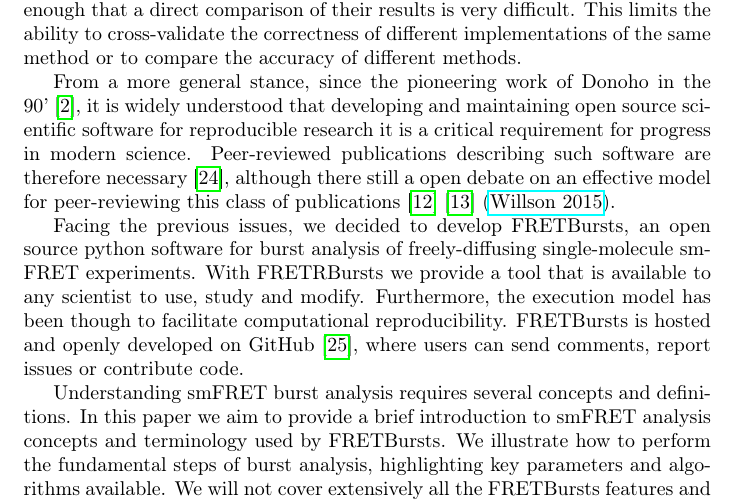
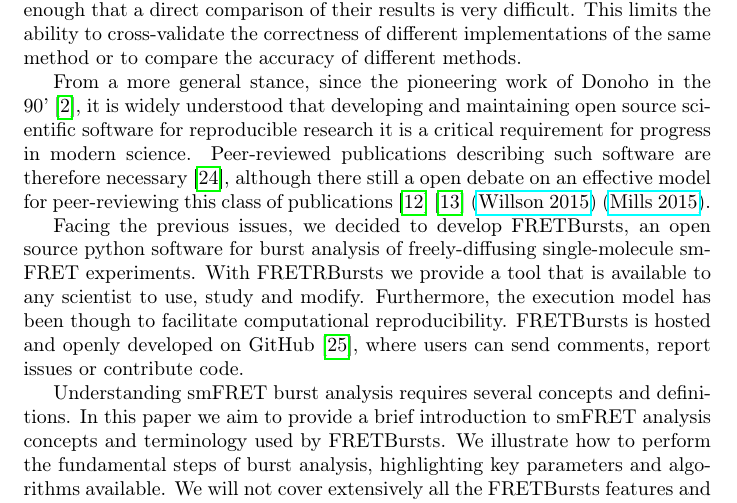
Before and after one commit to tritemio/fretbursts_paper, a LaTeX paper (main.tex, which reads Introduction.tex): part of page 3 of 23, cut so that both start at the same text. Compiled offline with pdfLaTeX.

Commit message:
edited Introduction.tex

```diff
--- a/Introduction.tex
+++ b/Introduction.tex
@@ -46,7 +46,9 @@ it is widely understood that developing and maintaining open source scientific s
 for reproducible research it is a critical requirement for progress in modern
 science. Peer-reviewed publications describing such software are therefore necessary~\cite{Pradal_2013},
 although there still a open debate on an effective model for peer-reviewing this
-class of publications~\cite{Check_Hayden_2013}\cite{Check_Hayden_2015} (\href{https://software-carpentry.org/blog/2015/04/quality-is-free-getting-there-isnt.html}{Willson 2015}).
+class of publications~\cite{Check_Hayden_2013}\cite{Check_Hayden_2015}
+(\href{https://software-carpentry.org/blog/2015/04/quality-is-free-getting-there-isnt.html}{Willson 2015})
+(\href{http://https://www.mozillascience.org/effective-code-review-for-journals}{Mills 2015}).
 
 Facing the previous issues, we decided to develop FRETBursts,
 an open source python software for burst analysis of freely-diffusing
```
